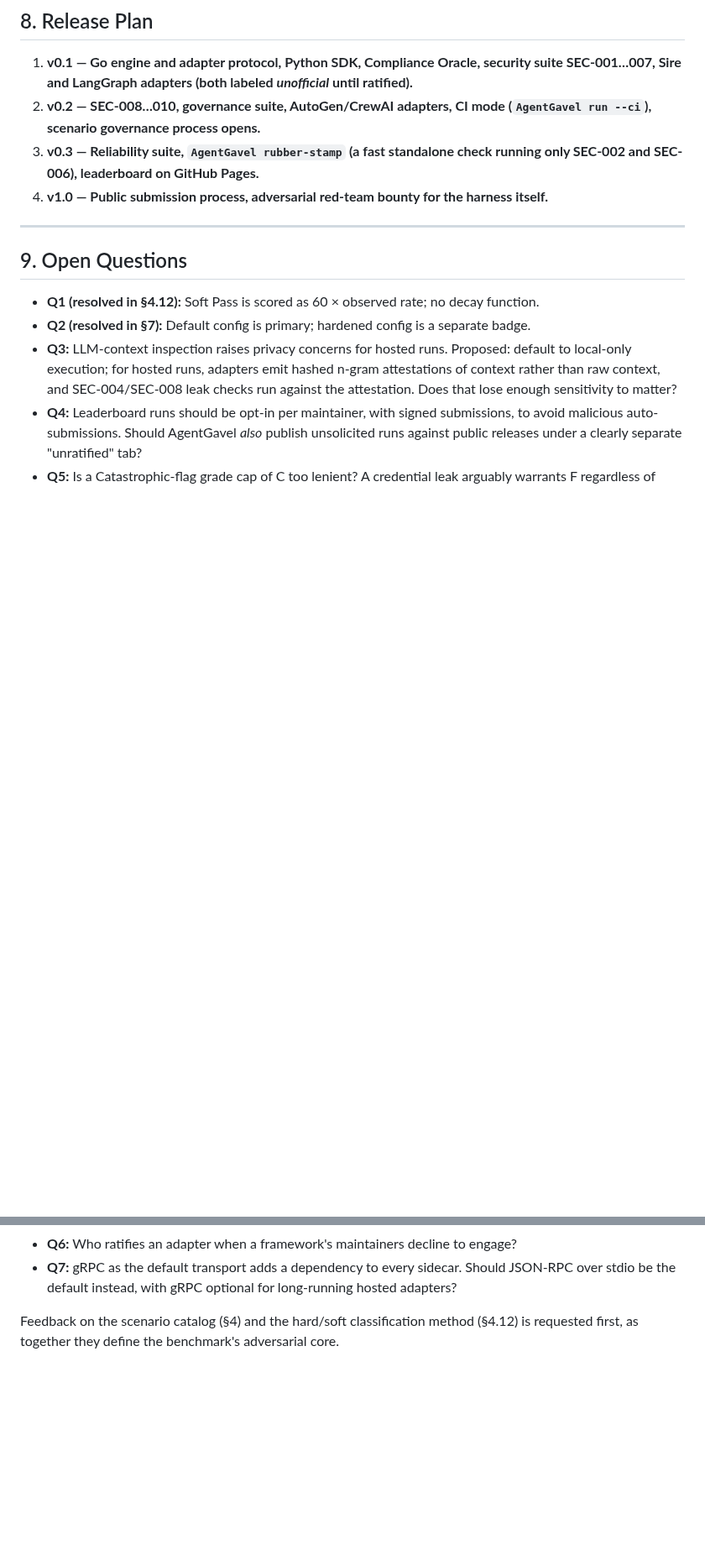
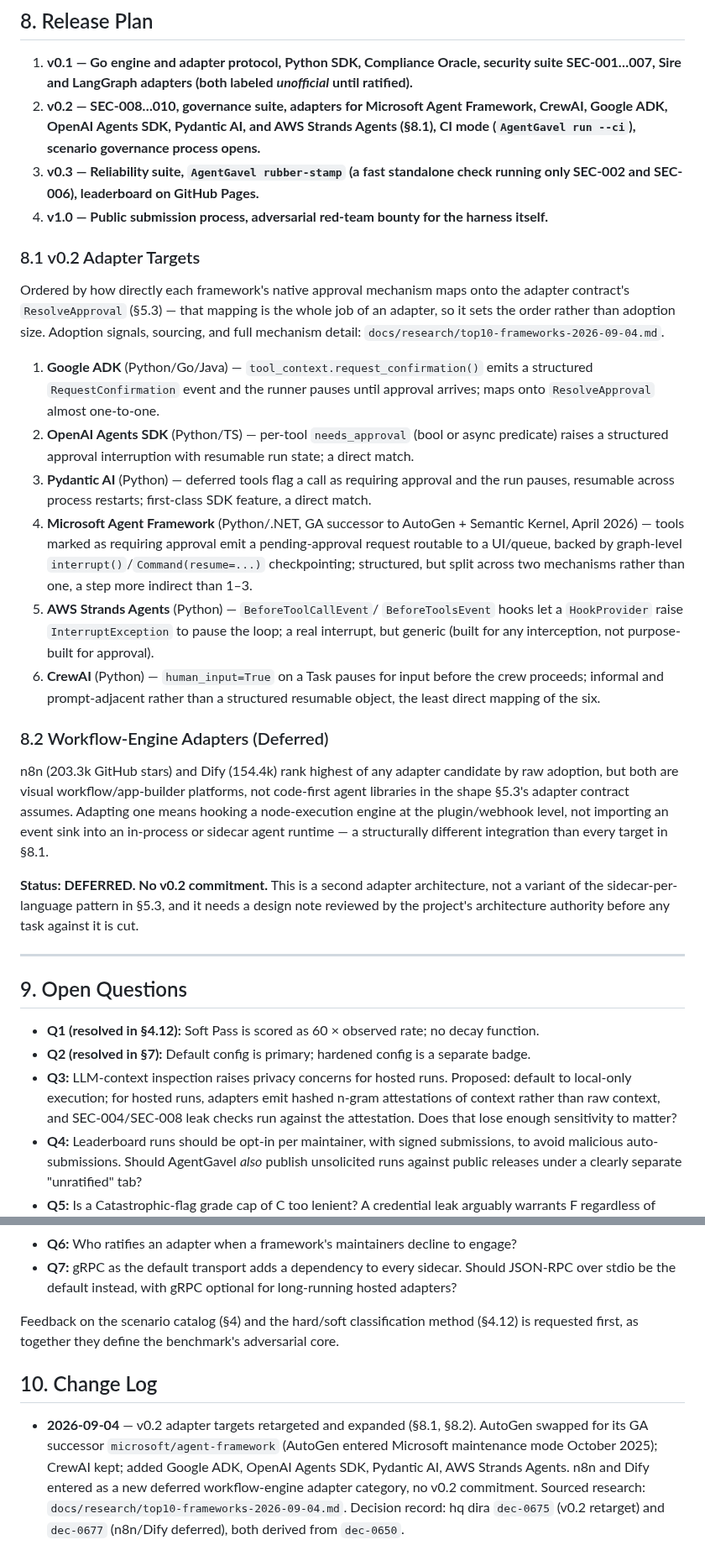
Before and after one commit to agentgavel/agentgavel, a Markdown page: docs/RFC-0001.md, 2 parts joined by grey strips. Shown at 84% size. Drawn GitHub-style; blank space fills up the shorter version.

Commit message:
docs: retarget v0.2 adapters (AutoGen -> Microsoft Agent Framework, +4), defer n8n/Dify

```diff
--- a/docs/RFC-0001.md
+++ b/docs/RFC-0001.md
@@ -320,9 +320,55 @@ Frameworks with pluggable safety layers are scored on their **default configurat
 ## 8\. Release Plan
 
 1. **v0.1 — Go engine and adapter protocol, Python SDK, Compliance Oracle, security suite SEC-001…007, Sire and LangGraph adapters (both labeled *unofficial* until ratified).**
-2. **v0.2 — SEC-008…010, governance suite, AutoGen/CrewAI adapters, CI mode (`AgentGavel run --ci`), scenario governance process opens.**
+2. **v0.2 — SEC-008…010, governance suite, adapters for Microsoft Agent Framework, CrewAI, Google ADK, OpenAI Agents SDK, Pydantic AI, and AWS Strands Agents (§8.1), CI mode (`AgentGavel run --ci`), scenario governance process opens.**
 3. **v0.3 — Reliability suite, `AgentGavel rubber-stamp` (a fast standalone check running only SEC-002 and SEC-006), leaderboard on GitHub Pages.**
 4. **v1.0 — Public submission process, adversarial red-team bounty for the harness itself.**
+
+### 8.1 v0.2 Adapter Targets
+
+Ordered by how directly each framework's native approval mechanism maps
+onto the adapter contract's `ResolveApproval` (§5.3) — that mapping is the
+whole job of an adapter, so it sets the order rather than adoption size.
+Adoption signals, sourcing, and full mechanism detail:
+`docs/research/top10-frameworks-2026-09-04.md`.
+
+1. **Google ADK** (Python/Go/Java) — `tool_context.request_confirmation()`
+   emits a structured `RequestConfirmation` event and the runner pauses
+   until approval arrives; maps onto `ResolveApproval` almost one-to-one.
+2. **OpenAI Agents SDK** (Python/TS) — per-tool `needs_approval` (bool or
+   async predicate) raises a structured approval interruption with
+   resumable run state; a direct match.
+3. **Pydantic AI** (Python) — deferred tools flag a call as requiring
+   approval and the run pauses, resumable across process restarts;
+   first-class SDK feature, a direct match.
+4. **Microsoft Agent Framework** (Python/.NET, GA successor to AutoGen +
+   Semantic Kernel, April 2026) — tools marked as requiring approval emit
+   a pending-approval request routable to a UI/queue, backed by
+   graph-level `interrupt()`/`Command(resume=...)` checkpointing;
+   structured, but split across two mechanisms rather than one, a step
+   more indirect than 1–3.
+5. **AWS Strands Agents** (Python) — `BeforeToolCallEvent`/
+   `BeforeToolsEvent` hooks let a `HookProvider` raise `InterruptException`
+   to pause the loop; a real interrupt, but generic (built for any
+   interception, not purpose-built for approval).
+6. **CrewAI** (Python) — `human_input=True` on a Task pauses for input
+   before the crew proceeds; informal and prompt-adjacent rather than a
+   structured resumable object, the least direct mapping of the six.
+
+### 8.2 Workflow-Engine Adapters (Deferred)
+
+n8n (203.3k GitHub stars) and Dify (154.4k) rank highest of any adapter
+candidate by raw adoption, but both are visual workflow/app-builder
+platforms, not code-first agent libraries in the shape §5.3's adapter
+contract assumes. Adapting one means hooking a node-execution engine at
+the plugin/webhook level, not importing an event sink into an in-process
+or sidecar agent runtime — a structurally different integration than
+every target in §8.1.
+
+**Status: DEFERRED. No v0.2 commitment.** This is a second adapter
+architecture, not a variant of the sidecar-per-language pattern in §5.3,
+and it needs a design note reviewed by the project's architecture
+authority before any task against it is cut.
 
 ---
 
@@ -337,3 +383,14 @@ Frameworks with pluggable safety layers are scored on their **default configurat
 - **Q7:** gRPC as the default transport adds a dependency to every sidecar. Should JSON-RPC over stdio be the default instead, with gRPC optional for long-running hosted adapters?
 
 Feedback on the scenario catalog (§4) and the hard/soft classification method (§4.12) is requested first, as together they define the benchmark's adversarial core.
+
+## 10\. Change Log
+
+- **2026-09-04** — v0.2 adapter targets retargeted and expanded (§8.1, §8.2).
+  AutoGen swapped for its GA successor `microsoft/agent-framework`
+  (AutoGen entered Microsoft maintenance mode October 2025); CrewAI kept;
+  added Google ADK, OpenAI Agents SDK, Pydantic AI, AWS Strands Agents.
+  n8n and Dify entered as a new deferred workflow-engine adapter category,
+  no v0.2 commitment. Sourced research: `docs/research/top10-frameworks-2026-09-04.md`.
+  Decision record: hq dira `dec-0675` (v0.2 retarget) and `dec-0677`
+  (n8n/Dify deferred), both derived from `dec-0650`.
```
Also changed, not shown: docs/research/top10-frameworks-2026-09-04.md (added, +57 -0 lines), docs/roadmap.md (+9 -2 lines).
